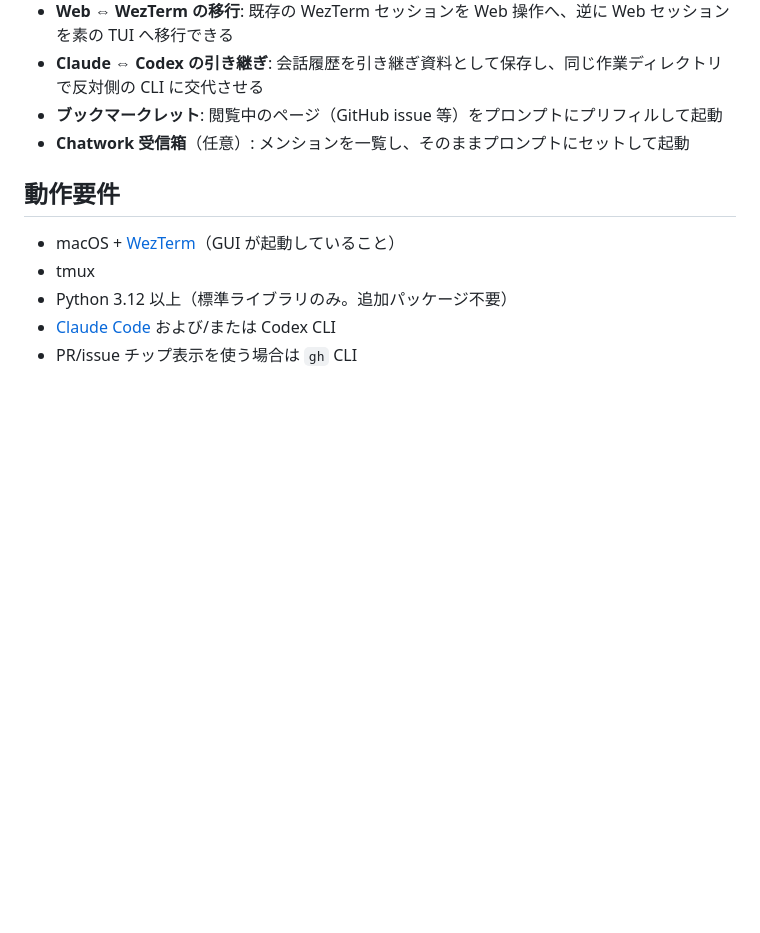
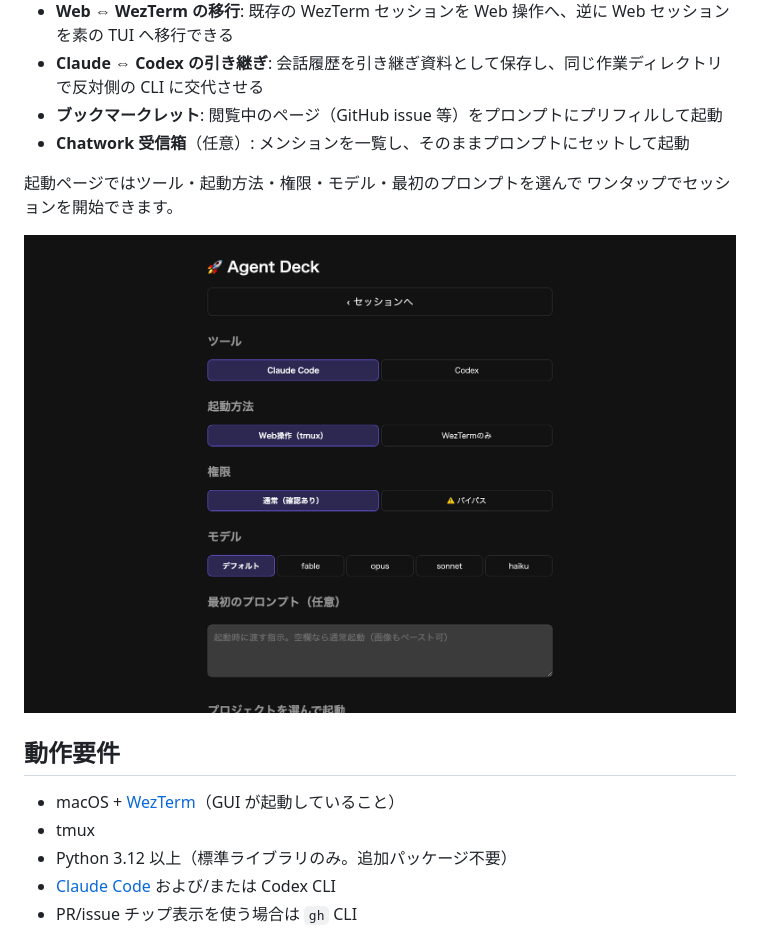
Before and after one commit to IkumaHayashi/agent-deck, a Markdown page: README.md, the part around one of its changes. Drawn GitHub-style; pictures changed too: docs/images/launch-pc.png (added); blank space fills up the shorter version.

```diff
--- a/README.md
+++ b/README.md
@@ -18,6 +24,11 @@ AI コーディング CLI（Claude Code / Codex）を Mac の WezTerm 上で起
 - **Claude ⇔ Codex の引き継ぎ**: 会話履歴を引き継ぎ資料として保存し、同じ作業ディレクトリで反対側の CLI に交代させる
 - **ブックマークレット**: 閲覧中のページ（GitHub issue 等）をプロンプトにプリフィルして起動
 - **Chatwork 受信箱**（任意）: メンションを一覧し、そのままプロンプトにセットして起動
+
+起動ページではツール・起動方法・権限・モデル・最初のプロンプトを選んで
+ワンタップでセッションを開始できます。
+
+![起動ページ（PC）](docs/images/launch-pc.png)
 
 ## 動作要件
 
```
Also changed, not shown: other parts of README.md (+6 -0 lines), docs/images/list-sp.png (added), docs/images/terminal-pc.png (added), docs/images/terminal-sp.png (added).
